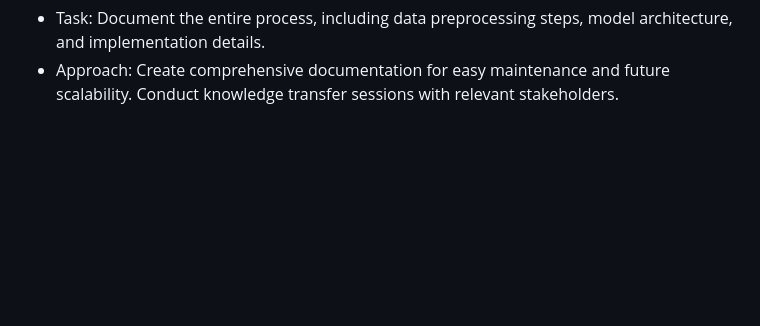
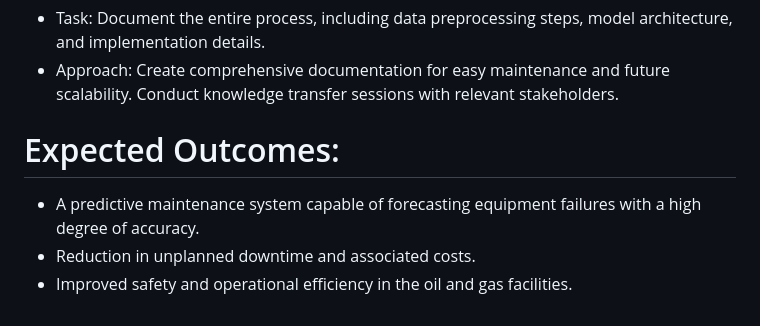
Before and after one commit to Habeebhassan/predictive_-maintenance, a Markdown page: README.md, the part around the change. Drawn GitHub-style; blank space fills up the shorter version.

```diff
--- a/README.md
+++ b/README.md
@@ -57,3 +57,8 @@
 10. Documentation and Knowledge Transfer:
 - Task: Document the entire process, including data preprocessing steps, model architecture, and implementation details.
 - Approach: Create comprehensive documentation for easy maintenance and future scalability. Conduct knowledge transfer sessions with relevant stakeholders.
+
+# Expected Outcomes:
+- A predictive maintenance system capable of forecasting equipment failures with a high degree of accuracy.
+- Reduction in unplanned downtime and associated costs.
+- Improved safety and operational efficiency in the oil and gas facilities.
```
